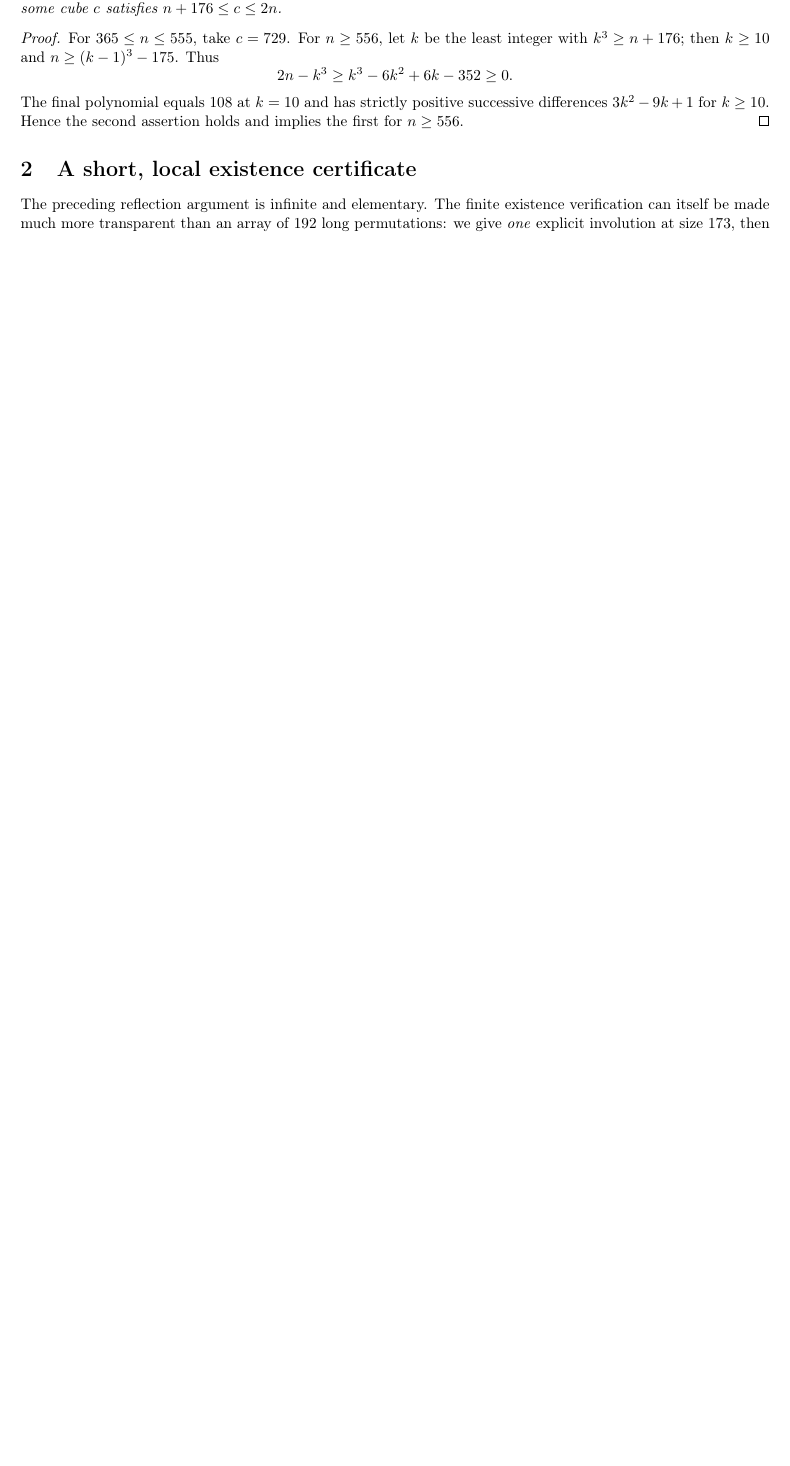
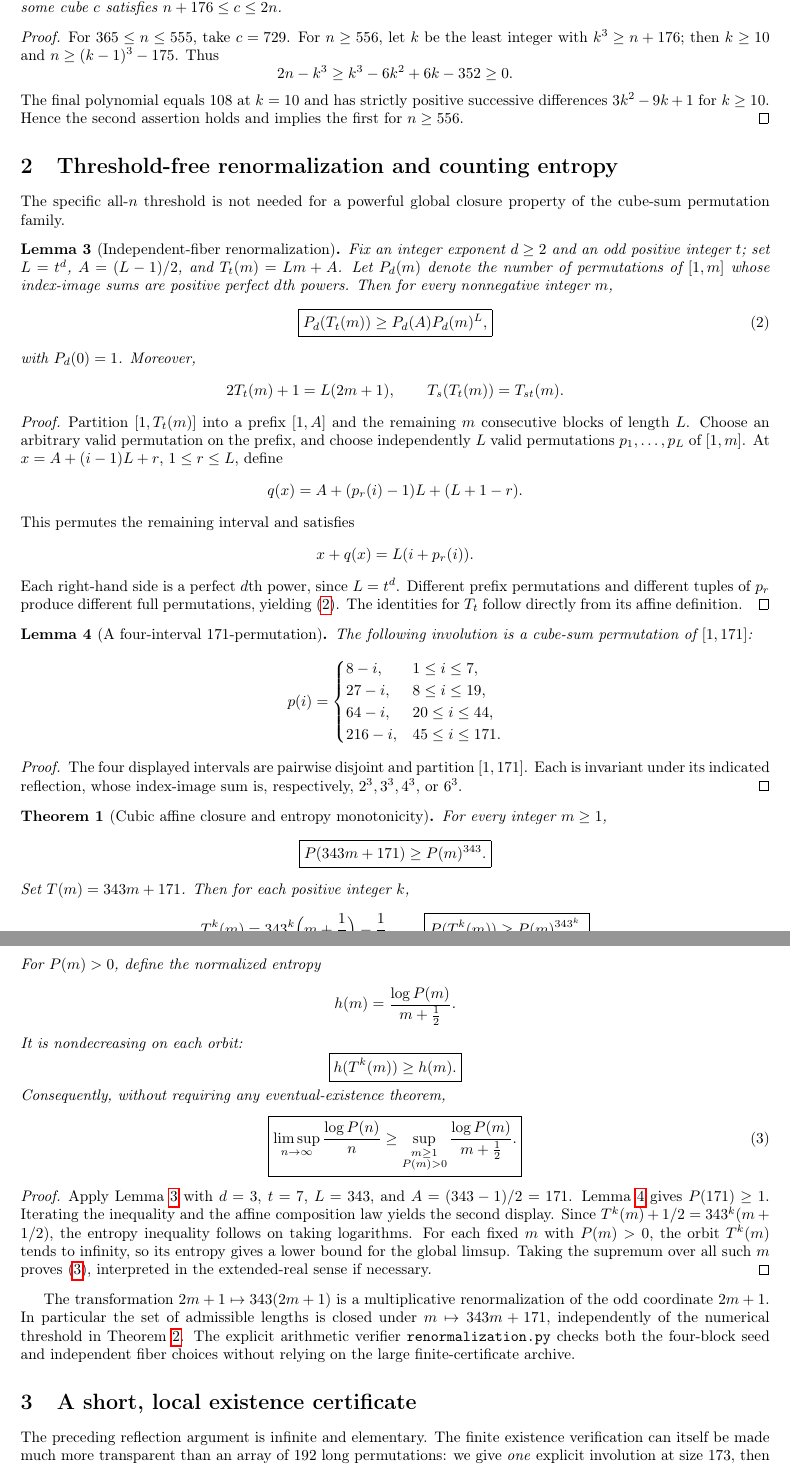
Before and after one commit to ddy314/oeis-papers, a LaTeX paper (papers/A006063/main.tex): part of page 2 of 17 before the commit and two parts of pages 2 and 3 of 19 after it, the two joined at a grey line, cut so that both start at the same text, the shorter picture padded with empty space. Compiled offline with pdfLaTeX.

Commit message:
Prove threshold-free cubic renormalization P(343n+171)>=P(n)^343 and global entropy bound

```diff
--- a/papers/A006063/main.tex
+++ b/papers/A006063/main.tex
@@ -115,6 +115,144 @@ Hence the second assertion holds and implies the first
 for $n\ge556$.
 \end{proof}
 
+\section{Threshold-free renormalization and counting entropy}
+\label{sec:renormalization}
+
+The specific all-$n$ threshold is not needed for
+a powerful global closure property of the
+cube-sum permutation family.
+
+\begin{lemma}[Independent-fiber renormalization]
+\label{lem:renorm-general}
+Fix an integer exponent $d\ge2$ and an odd
+positive integer $t$; set
+$L=t^d$, $A=(L-1)/2$, and
+$T_t(m)=Lm+A$.
+Let $P_d(m)$ denote the number of permutations
+of $[1,m]$ whose index-image sums are
+positive perfect $d$th powers.
+Then for every nonnegative integer $m$,
+\begin{equation}\label{eq:renorm-general}
+\boxed{P_d(T_t(m))\ge P_d(A)P_d(m)^L,}
+\end{equation}
+with $P_d(0)=1$. Moreover,
+\[
+2T_t(m)+1=L(2m+1),\qquad
+T_s(T_t(m))=T_{st}(m).
+\]
+\end{lemma}
+\begin{proof}
+Partition $[1,T_t(m)]$ into a prefix
+$[1,A]$ and the remaining $m$ consecutive
+blocks of length $L$.
+Choose an arbitrary valid permutation on
+the prefix, and choose independently
+$L$ valid permutations
+$p_1,\ldots,p_L$ of $[1,m]$.
+At $x=A+(i-1)L+r$, $1\le r\le L$, define
+\[
+q(x)=A+(p_r(i)-1)L+(L+1-r).
+\]
+This permutes the remaining interval
+and satisfies
+\[
+x+q(x)=L(i+p_r(i)).
+\]
+Each right-hand side is a perfect $d$th
+power, since $L=t^d$.
+Different prefix permutations and
+different tuples of $p_r$ produce
+different full permutations, yielding
+\eqref{eq:renorm-general}.
+The identities for $T_t$ follow directly
+from its affine definition.
+\end{proof}
+
+\begin{lemma}[A four-interval $171$-permutation]
+\label{lem:171}
+The following involution is a cube-sum
+permutation of $[1,171]$:
+\[
+p(i)=
+\begin{cases}
+8-i,&1\le i\le7,\\
+27-i,&8\le i\le19,\\
+64-i,&20\le i\le44,\\
+216-i,&45\le i\le171.
+\end{cases}
+\]
+\end{lemma}
+\begin{proof}
+The four displayed intervals are
+pairwise disjoint and partition $[1,171]$.
+Each is invariant under its indicated
+reflection, whose index-image sum is,
+respectively, $2^3,3^3,4^3$, or $6^3$.
+\end{proof}
+
+\begin{theorem}[Cubic affine closure and entropy monotonicity]
+\label{thm:renorm}
+For every integer $m\ge1$,
+\[
+\boxed{P(343m+171)\ge P(m)^{343}.}
+\]
+Set $T(m)=343m+171$. Then for each
+positive integer $k$,
+\[
+T^k(m)=343^k\Bigl(m+\frac12\Bigr)-\frac12,
+\qquad
+\boxed{P(T^k(m))\ge P(m)^{343^k}.}
+\]
+For $P(m)>0$, define the normalized entropy
+\[
+h(m)=\frac{\log P(m)}{m+\frac12}.
+\]
+It is nondecreasing on each orbit:
+\[
+\boxed{h(T^k(m))\ge h(m).}
+\]
+Consequently, without requiring any
+eventual-existence theorem,
+\begin{equation}\label{eq:globalentropy}
+\boxed{\displaystyle
+\limsup_{n\to\infty}\frac{\log P(n)}n
+\ge\sup_{\substack{m\ge1\\P(m)>0}}
+\frac{\log P(m)}{m+\frac12}.}
+\end{equation}
+\end{theorem}
+\begin{proof}
+Apply Lemma~\ref{lem:renorm-general}
+with $d=3$, $t=7$, $L=343$, and
+$A=(343-1)/2=171$.
+Lemma~\ref{lem:171} gives $P(171)\ge1$.
+Iterating the inequality and the affine
+composition law yields the second display.
+Since $T^k(m)+1/2=343^k(m+1/2)$,
+the entropy inequality follows on
+taking logarithms.
+For each fixed $m$ with $P(m)>0$,
+the orbit $T^k(m)$ tends to infinity,
+so its entropy gives a lower bound
+for the global limsup. Taking the
+supremum over all such $m$ proves
+\eqref{eq:globalentropy}, interpreted
+in the extended-real sense if necessary.
+\end{proof}
+
+The transformation $2m+1\mapsto343(2m+1)$
+is a multiplicative renormalization of
+the odd coordinate $2m+1$.
+In particular the set of admissible
+lengths is closed under
+$m\mapsto343m+171$, independently of
+the numerical threshold in
+Theorem~\ref{thm:exist}.
+The explicit arithmetic verifier
+\texttt{renormalization.py} checks both
+the four-block seed and independent
+fiber choices without relying on the
+large finite-certificate archive.
+
 \section{A short, local existence certificate}\label{sec:words}
 The preceding reflection argument is infinite and elementary.
 The finite existence verification can itself be made much more
```
